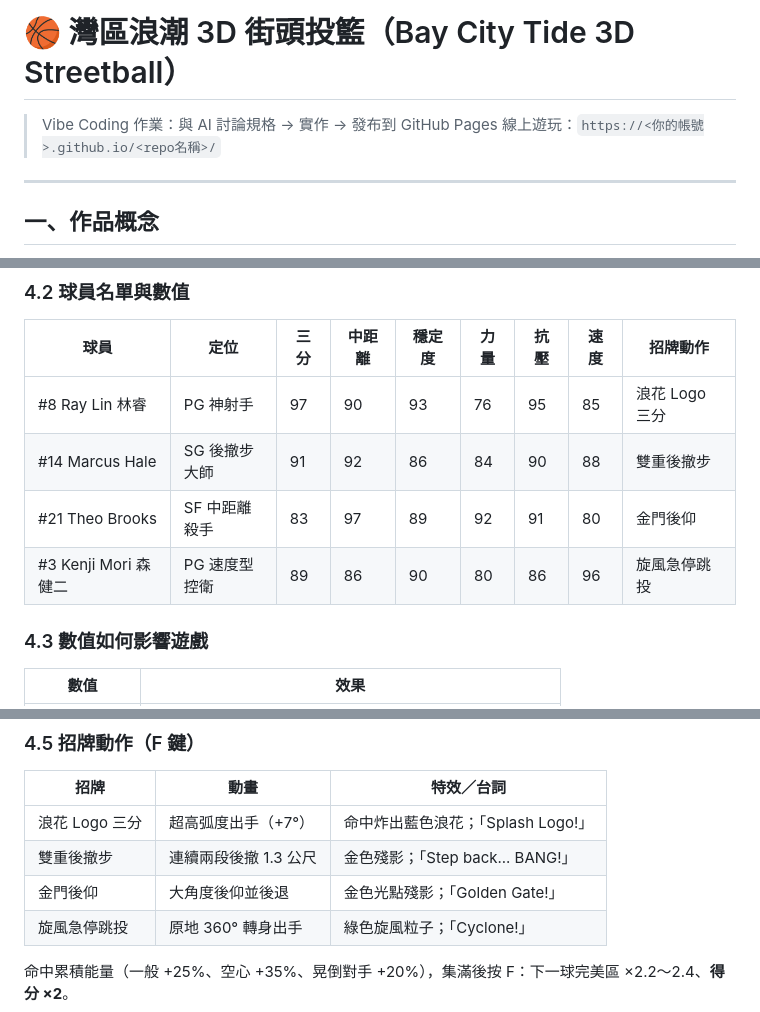
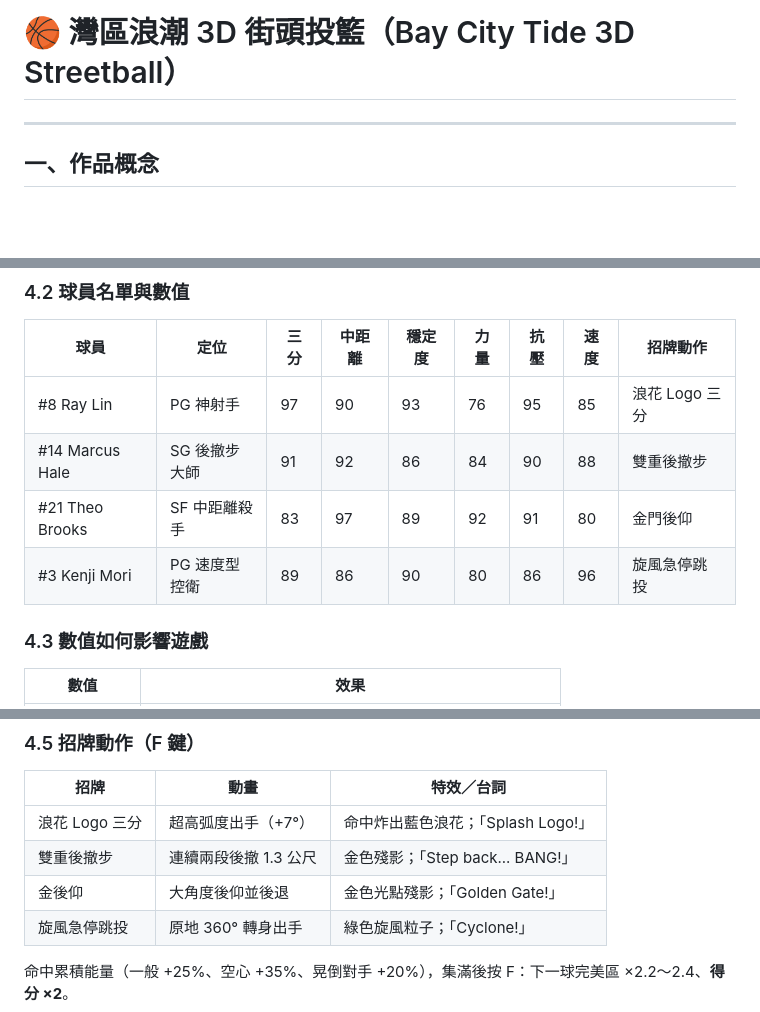
Before and after one commit to tony-wu-5933/Bay-City-Tide-3D-Shootout, a Markdown page: README.md, 3 parts joined by grey strips. GitHub-like rendering; blank space fills up the shorter version.

```diff
--- a/README.md
+++ b/README.md
@@ -1,8 +1,4 @@
 # 🏀 灣區浪潮 3D 街頭投籃（Bay City Tide 3D Streetball）
-
-> Vibe Coding 作業：與 AI 討論規格 → 實作 → 發布到 GitHub Pages
-> 線上遊玩：`https://<你的帳號>.github.io/<repo名稱>/`
-
 ---
 
 ## 一、作品概念
@@ -59,10 +55,10 @@
 
 | 球員 | 定位 | 三分 | 中距離 | 穩定度 | 力量 | 抗壓 | 速度 | 招牌動作 |
 |---|---|---|---|---|---|---|---|---|
-| #8 Ray Lin 林睿 | PG 神射手 | 97 | 90 | 93 | 76 | 95 | 85 | 浪花 Logo 三分 |
+| #8 Ray Lin  | PG 神射手 | 97 | 90 | 93 | 76 | 95 | 85 | 浪花 Logo 三分 |
 | #14 Marcus Hale | SG 後撤步大師 | 91 | 92 | 86 | 84 | 90 | 88 | 雙重後撤步 |
 | #21 Theo Brooks | SF 中距離殺手 | 83 | 97 | 89 | 92 | 91 | 80 | 金門後仰 |
-| #3 Kenji Mori 森健二 | PG 速度型控衛 | 89 | 86 | 90 | 80 | 86 | 96 | 旋風急停跳投 |
+| #3 Kenji Mori  | PG 速度型控衛 | 89 | 86 | 90 | 80 | 86 | 96 | 旋風急停跳投 |
 
 ### 4.3 數值如何影響遊戲
 | 數值 | 效果 |
@@ -81,7 +77,7 @@
 |---|---|---|
 | 浪花 Logo 三分 | 超高弧度出手（+7°） | 命中炸出藍色浪花；「Splash Logo!」 |
 | 雙重後撤步 | 連續兩段後撤 1.3 公尺 | 金色殘影；「Step back... BANG!」 |
-| 金門後仰 | 大角度後仰並後退 | 金色光點殘影；「Golden Gate!」 |
+| 金後仰 | 大角度後仰並後退 | 金色光點殘影；「Golden Gate!」 |
 | 旋風急停跳投 | 原地 360° 轉身出手 | 綠色旋風粒子；「Cyclone!」 |
 
 命中累積能量（一般 +25%、空心 +35%、晃倒對手 +20%），集滿後按 F：下一球完美區 ×2.2～2.4、**得分 ×2**。
```
Also changed, not shown: other parts of README.md (+10 -10 lines).
